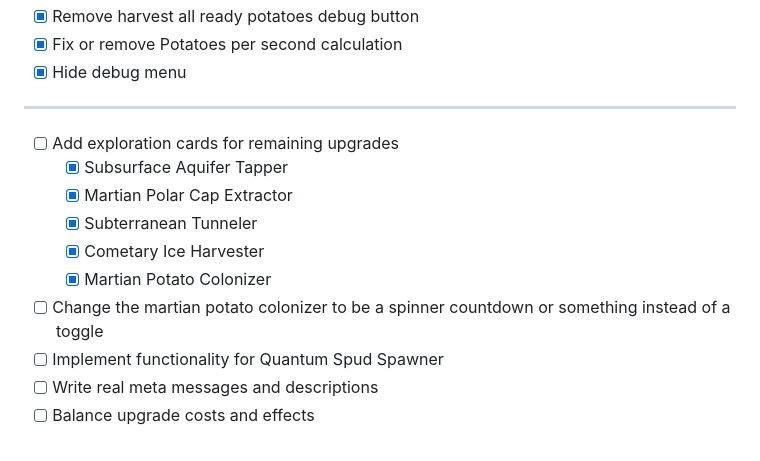
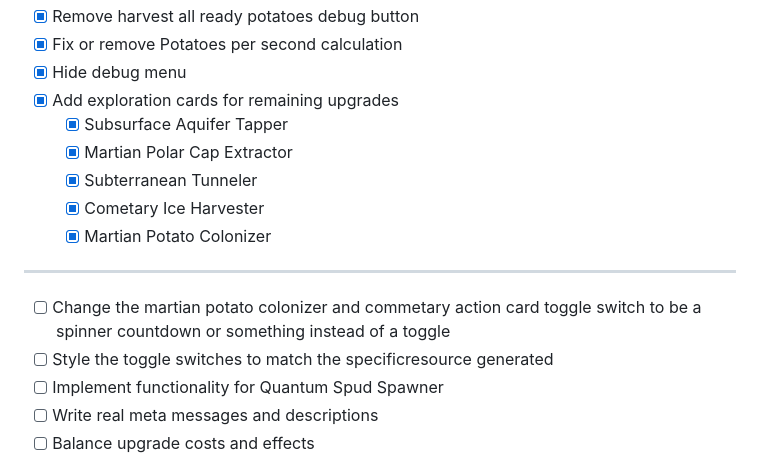
Before and after one commit to ryanmio/MartianPotato, a Markdown page: todo.md, the part around the change. GitHub-like rendering.

```diff
--- a/todo.md
+++ b/todo.md
@@ -36,14 +36,15 @@ TODO:
 - [x] Remove harvest all ready potatoes debug button
 - [x] Fix or remove Potatoes per second calculation
 - [x] Hide debug menu
---------------------------------------------------------------------------------------------
-- [ ] Add exploration cards for remaining upgrades
+- [x] Add exploration cards for remaining upgrades
     - [x] Subsurface Aquifer Tapper
     - [x] Martian Polar Cap Extractor
     - [x] Subterranean Tunneler
     - [x] Cometary Ice Harvester
     - [x] Martian Potato Colonizer
-- [ ] Change the martian potato colonizer to be a spinner countdown or something instead of a toggle
+--------------------------------------------------------------------------------------------
+- [ ] Change the martian potato colonizer and commetary action card toggle switch to be a spinner countdown or something instead of a toggle
+- [ ] Style the toggle switches to match the specificresource generated
 - [ ] Implement functionality for Quantum Spud Spawner
 - [ ] Write real meta messages and descriptions
 - [ ] Balance upgrade costs and effects
```
